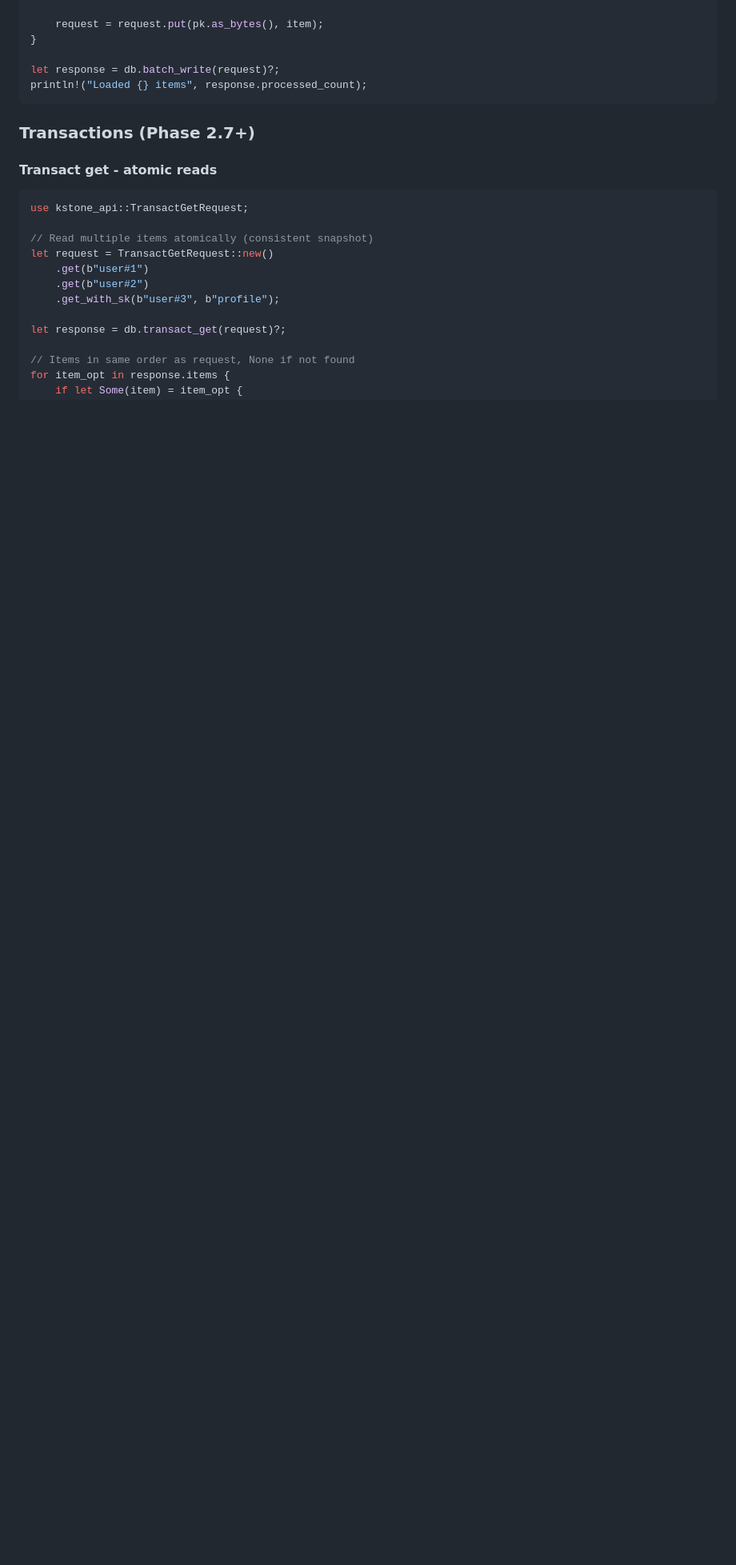
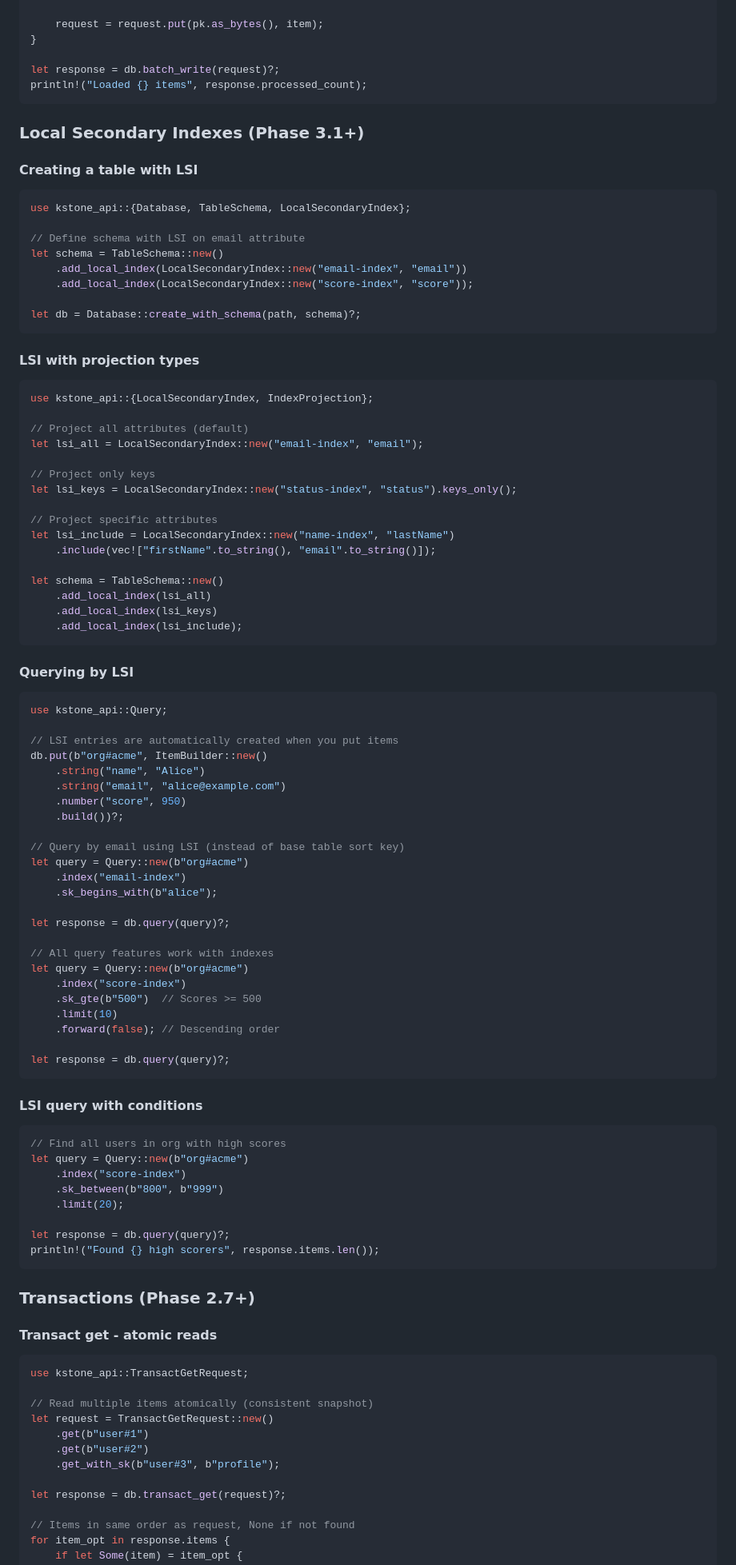
Before and after one commit to keystone-db/keystonedb, a Markdown page: CLAUDE.md, the part around one of its changes. Shown at 80% size. GitHub-like rendering; blank space fills up the shorter version.

Commit message:
Documentation: Phase 3.1 LSI completion
Updates CLAUDE.md with comprehensive LSI documentation:

Development Status:
- Added Phase 3.1 LSI completion summary
- Listed all LSI features and implementation details
- Updated test counts: 157 total (105 core + 46 API + 6 integration)

Usage Examples:
- Creating tables with LSI schemas
- Projection types (All, KeysOnly, Include)
- Querying by LSI with .index() method
- LSI queries with conditions (sk_gte, sk_between, etc.)
- All query features available with indexes

Key Concepts Documented:
- Automatic index materialization on writes
- Index key encoding format with 0xFF marker
- Stripe routing for index entries
- Supported index key types
- Query builder integration

Phase 3.1 (Local Secondary Indexes) COMPLETE ✅

🤖 Generated with [Claude Code](https://claude.com/claude-code)

Co-Authored-By: Claude <noreply@anthropic.com>

````diff
--- a/CLAUDE.md
+++ b/CLAUDE.md
@@ -725,6 +725,80 @@ let response = db.batch_write(request)?;
 println!("Loaded {} items", response.processed_count);
 ```
 
+### Local Secondary Indexes (Phase 3.1+)
+
+#### Creating a table with LSI
+```rust
+use kstone_api::{Database, TableSchema, LocalSecondaryIndex};
+
+// Define schema with LSI on email attribute
+let schema = TableSchema::new()
+    .add_local_index(LocalSecondaryIndex::new("email-index", "email"))
+    .add_local_index(LocalSecondaryIndex::new("score-index", "score"));
+
+let db = Database::create_with_schema(path, schema)?;
+```
+
+#### LSI with projection types
+```rust
+use kstone_api::{LocalSecondaryIndex, IndexProjection};
+
+// Project all attributes (default)
+let lsi_all = LocalSecondaryIndex::new("email-index", "email");
+
+// Project only keys
+let lsi_keys = LocalSecondaryIndex::new("status-index", "status").keys_only();
+
+// Project specific attributes
+let lsi_include = LocalSecondaryIndex::new("name-index", "lastName")
+    .include(vec!["firstName".to_string(), "email".to_string()]);
+
+let schema = TableSchema::new()
+    .add_local_index(lsi_all)
+    .add_local_index(lsi_keys)
+    .add_local_index(lsi_include);
+```
+
+#### Querying by LSI
+```rust
+use kstone_api::Query;
+
+// LSI entries are automatically created when you put items
+db.put(b"org#acme", ItemBuilder::new()
+    .string("name", "Alice")
+    .string("email", "alice@example.com")
+    .number("score", 950)
+    .build())?;
+
+// Query by email using LSI (instead of base table sort key)
+let query = Query::new(b"org#acme")
+    .index("email-index")
+    .sk_begins_with(b"alice");
+
+let response = db.query(query)?;
+
+// All query features work with indexes
+let query = Query::new(b"org#acme")
+    .index("score-index")
+    .sk_gte(b"500")  // Scores >= 500
+    .limit(10)
+    .forward(false); // Descending order
+
+let response = db.query(query)?;
+```
+
+#### LSI query with conditions
+```rust
+// Find all users in org with high scores
+let query = Query::new(b"org#acme")
+    .index("score-index")
+    .sk_between(b"800", b"999")
+    .limit(20);
+
+let response = db.query(query)?;
+println!("Found {} high scorers", response.items.len());
+```
+
 ### Transactions (Phase 2.7+)
 
 #### Transact get - atomic reads
````
Also changed, not shown: other parts of CLAUDE.md (+20 -1 lines).
